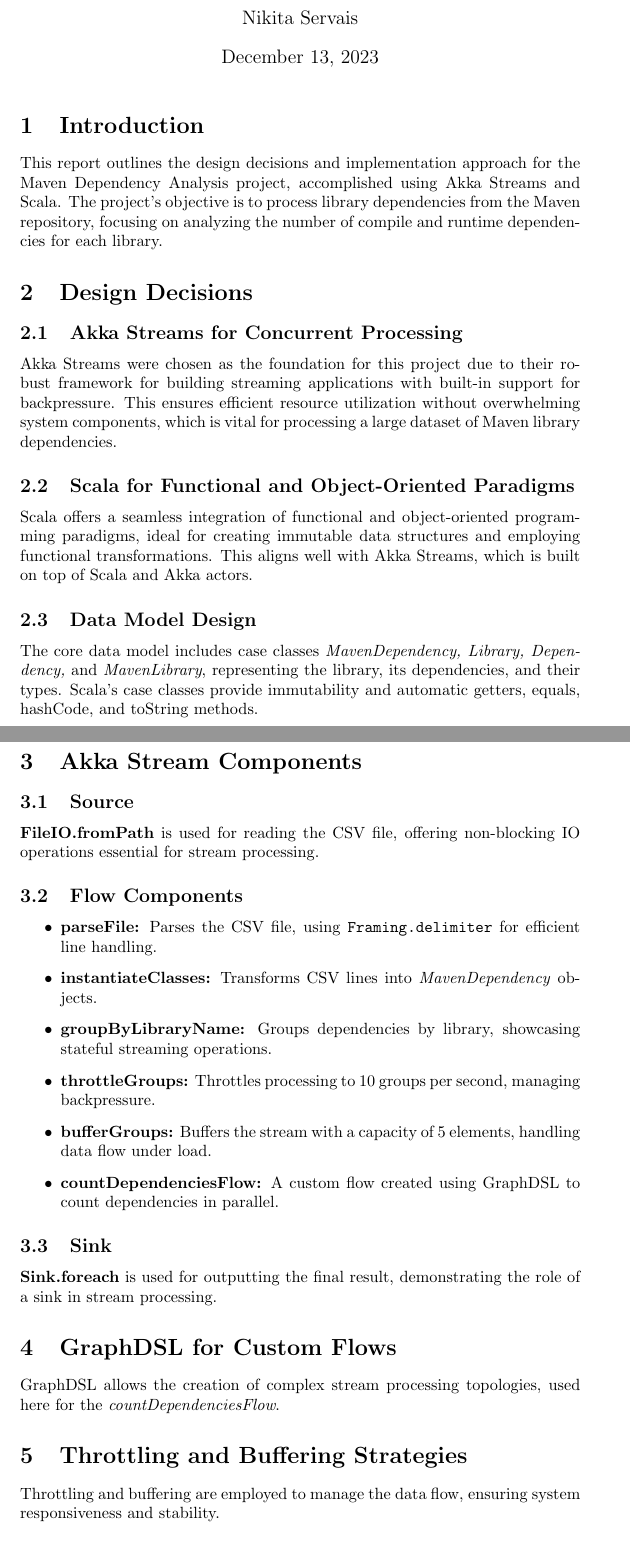
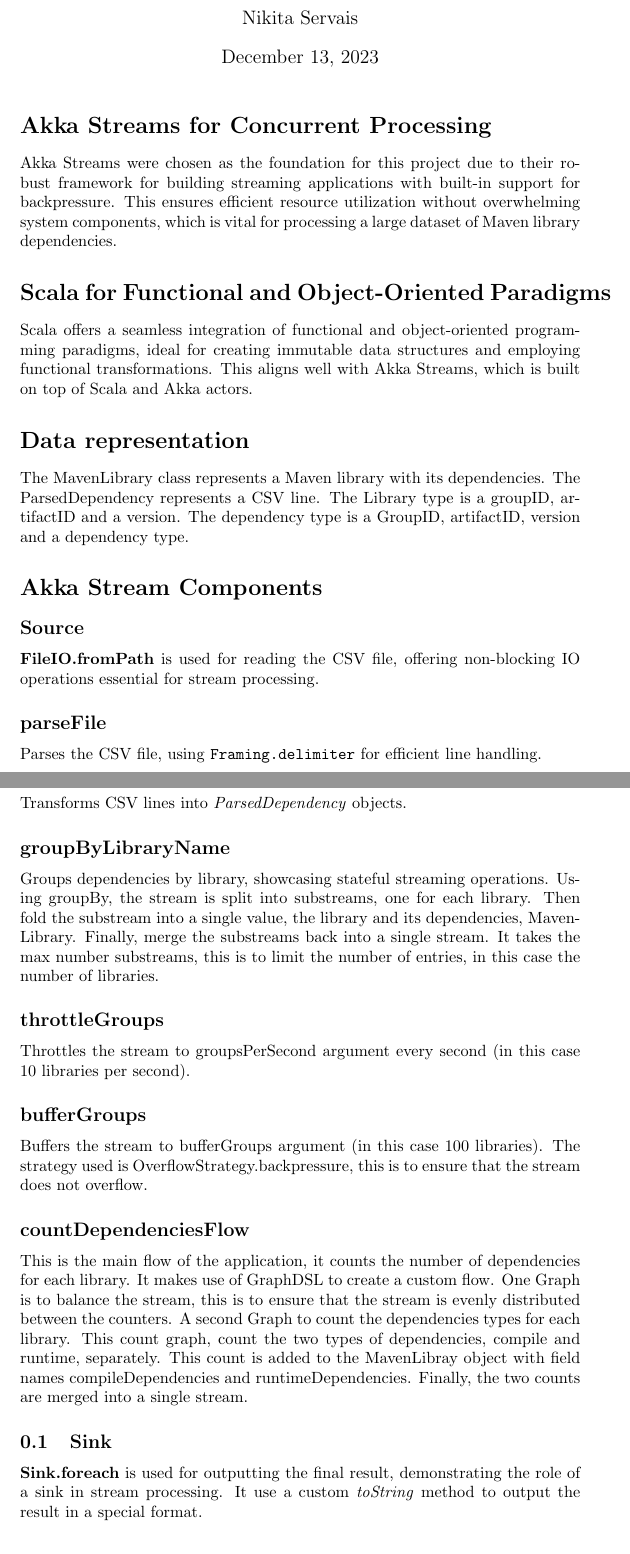
Before and after one commit to nikitaservais/maven-dep-graph-scala, a LaTeX document (doc/report.tex): two parts of pages 1 and 2 of 2, joined at a grey line, cut so that both start at the same text. Compiled offline with pdfLaTeX.

Commit message:
doc: update report

```diff
--- a/doc/report.tex
+++ b/doc/report.tex
@@ -11,43 +11,47 @@
 
     \maketitle
 
-    \section{Introduction}
-    This report outlines the design decisions and implementation approach for the Maven Dependency Analysis project, accomplished using Akka Streams and Scala. The project's objective is to process library dependencies from the Maven repository, focusing on analyzing the number of compile and runtime dependencies for each library.
-
-    \section{Design Decisions}
-
-    \subsection{Akka Streams for Concurrent Processing}
+    \section*{Akka Streams for Concurrent Processing}
     Akka Streams were chosen as the foundation for this project due to their robust framework for building streaming applications with built-in support for backpressure. This ensures efficient resource utilization without overwhelming system components, which is vital for processing a large dataset of Maven library dependencies.
 
-    \subsection{Scala for Functional and Object-Oriented Paradigms}
+    \section*{Scala for Functional and Object-Oriented Paradigms}
     Scala offers a seamless integration of functional and object-oriented programming paradigms, ideal for creating immutable data structures and employing functional transformations. This aligns well with Akka Streams, which is built on top of Scala and Akka actors.
 
-    \subsection{Data Model Design}
-    The core data model includes case classes \textit{MavenDependency, Library, Dependency,} and \textit{MavenLibrary}, representing the library, its dependencies, and their types. Scala's case classes provide immutability and automatic getters, equals, hashCode, and toString methods.
-
-    \section{Akka Stream Components}
-
-    \subsection{Source}
+    \section*{Data representation}
+    The MavenLibrary class represents a Maven library with its dependencies.
+    The ParsedDependency represents a CSV line.
+    The Library type is a groupID, artifactID and a version.
+    The dependency type is a GroupID, artifactID, version and a dependency type.
+    \section*{Akka Stream Components}
+    \subsection*{Source}
     \textbf{FileIO.fromPath} is used for reading the CSV file, offering non-blocking IO operations essential for stream processing.
 
-    \subsection{Flow Components}
-    \begin{itemize}
-        \item \textbf{parseFile:} Parses the CSV file, using \texttt{Framing.delimiter} for efficient line handling.
-        \item \textbf{instantiateClasses:} Transforms CSV lines into \textit{MavenDependency} objects.
-        \item \textbf{groupByLibraryName:} Groups dependencies by library, showcasing stateful streaming operations.
-        \item \textbf{throttleGroups:} Throttles processing to 10 groups per second, managing backpressure.
-        \item \textbf{bufferGroups:} Buffers the stream with a capacity of 5 elements, handling data flow under load.
-        \item \textbf{countDependenciesFlow:} A custom flow created using GraphDSL to count dependencies in parallel.
-    \end{itemize}
+    \subsection*{parseFile}
+    Parses the CSV file, using \texttt{Framing.delimiter} for efficient line handling.
+    \subsection*{instantiateClasses}
+    Transforms CSV lines into \textit{ParsedDependency} objects.
+    \subsection*{groupByLibraryName}
+    Groups dependencies by library, showcasing stateful streaming operations.
+    Using groupBy, the stream is split into substreams, one for each library.
+    Then fold the substream into a single value, the library and its dependencies, MavenLibrary.
+    Finally, merge the substreams back into a single stream.
+    It takes the max number substreams, this is to limit the number of entries, in this case the number of libraries.
+    \subsection*{throttleGroups}
+    Throttles the stream to groupsPerSecond argument every second (in this case 10 libraries per second).
+    \subsection*{bufferGroups}
+    Buffers the stream to bufferGroups argument (in this case 100 libraries).
+    The strategy used is OverflowStrategy.backpressure, this is to ensure that the stream does not overflow.
+    \subsection*{countDependenciesFlow}
+    This is the main flow of the application, it counts the number of dependencies for each library.
+    It makes use of GraphDSL to create a custom flow.
+    One Graph is to balance the stream, this is to ensure that the stream is evenly distributed between the counters.
+    A second Graph to count the dependencies types for each library.
+    This count graph, count the two types of dependencies, compile and runtime, separately.
+    This count is added to the MavenLibray object with field names compileDependencies and runtimeDependencies.
+    Finally, the two counts are merged into a single stream.
 
     \subsection{Sink}
-    \textbf{Sink.foreach} is used for outputting the final result, demonstrating the role of a sink in stream processing.
-
-    \section{GraphDSL for Custom Flows}
-    GraphDSL allows the creation of complex stream processing topologies, used here for the \textit{countDependenciesFlow}.
-
-    \section{Throttling and Buffering Strategies}
-    Throttling and buffering are employed to manage the data flow, ensuring system responsiveness and stability.
+    \textbf{Sink.foreach} is used for outputting the final result, demonstrating the role of a sink in stream processing. It use a custom \textit{toString} method to output the result in a special format.
 
     \section{Conclusion}
     The Maven Dependency Analysis project demonstrates the capabilities of Akka Streams in processing large datasets. By leveraging Scala and Akka Streams, the application efficiently and effectively analyzes Maven library dependencies.
```
Also changed, not shown: out/report.pdf.
